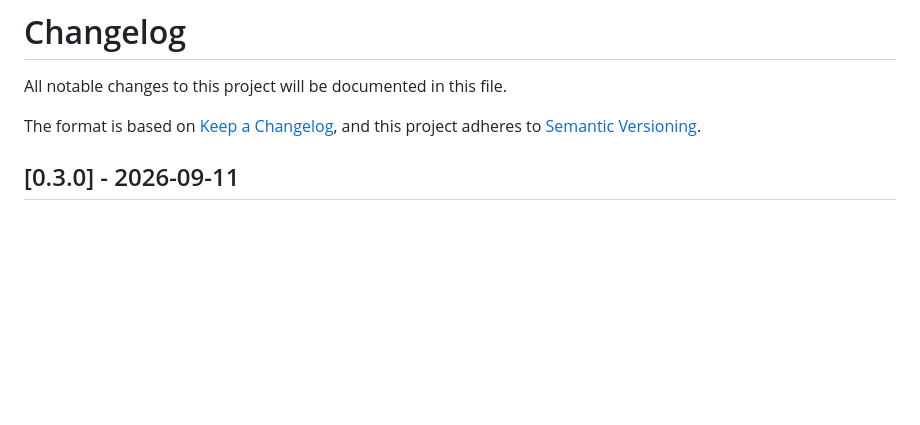
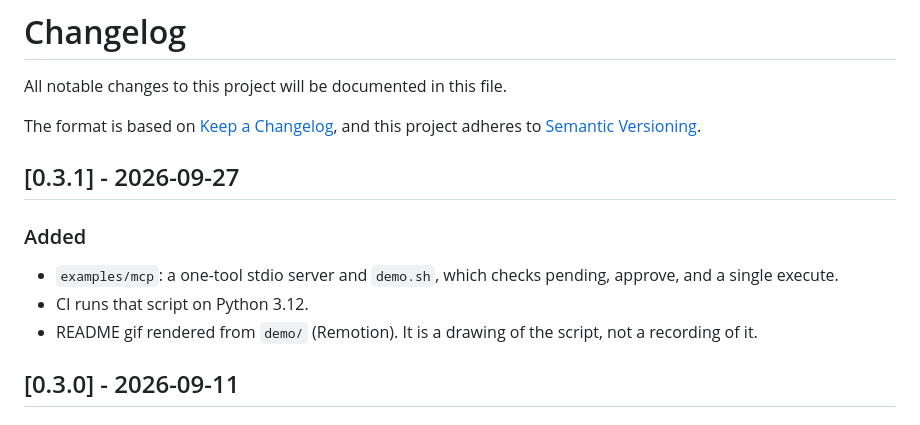
Before and after one commit to kartsan03/actgate, a Markdown page: CHANGELOG.md, the part around the change. Rendered like a GitHub page; blank space fills up the shorter version.

```diff
--- a/CHANGELOG.md
+++ b/CHANGELOG.md
@@ -4,6 +4,14 @@ All notable changes to this project will be documented in this file.
 
 The format is based on [Keep a Changelog](https://keepachangelog.com/en/1.1.0/),
 and this project adheres to [Semantic Versioning](https://semver.org/spec/v2.0.0.html).
+
+## [0.3.1] - 2026-09-27
+
+### Added
+
+- `examples/mcp`: a one-tool stdio server and `demo.sh`, which checks pending, approve, and a single execute.
+- CI runs that script on Python 3.12.
+- README gif rendered from `demo/` (Remotion). It is a drawing of the script, not a recording of it.
 
 ## [0.3.0] - 2026-09-11
 
```
Also changed, not shown: README.md (+12 -0 lines), demo/README.md (added, +14 -0 lines), examples/mcp/README.md (added, +20 -0 lines), docs/demo.gif (added), 14 other files.
